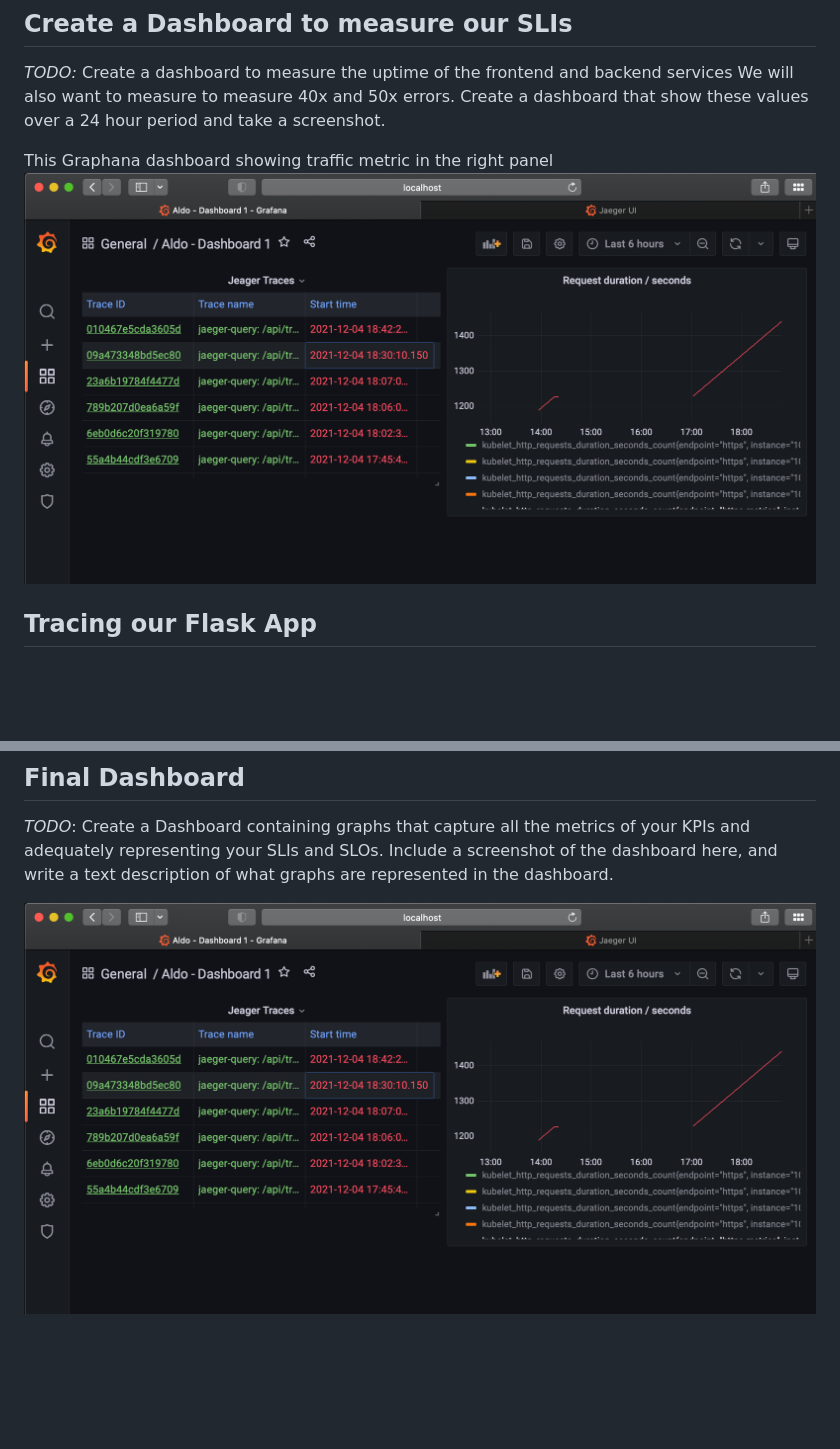
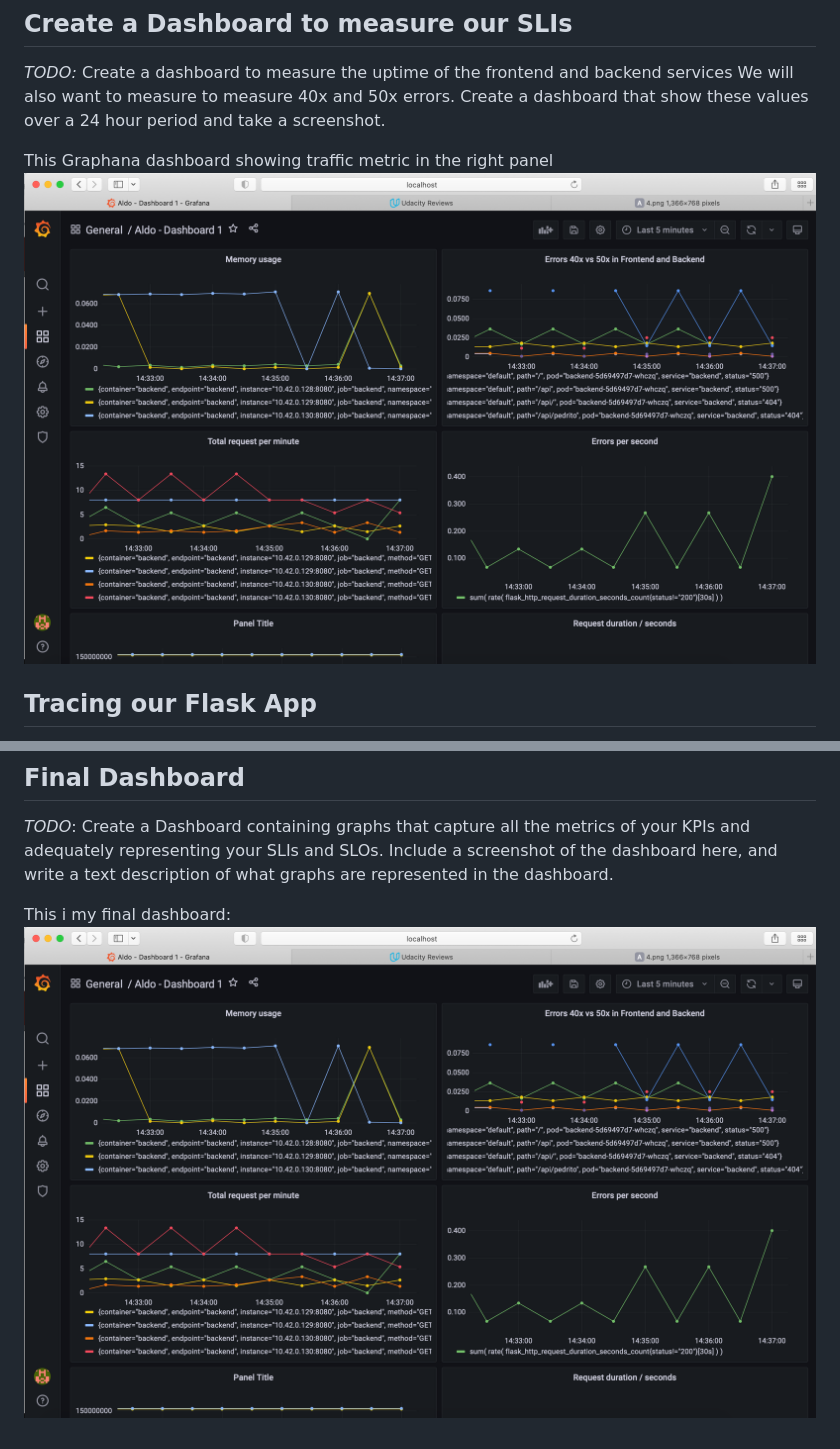
Before and after one commit to aldo-linux/cloud-native-nd064_observability, a Markdown page: Project_Starter_Files-Building_a_Metrics_Dashboard/README.md, 2 parts joined by grey strips. Rendered like a GitHub page; pictures changed too: Project_Starter_Files-Building_a_Metrics_Dashboard/screenshots/40x_50x.png (added); blank space fills up the shorter version.

Commit message:
Finally works

```diff
--- a/Project_Starter_Files-Building_a_Metrics_Dashboard/README.md
+++ b/Project_Starter_Files-Building_a_Metrics_Dashboard/README.md
@@ -42,7 +42,7 @@ By measuring and analyzing the SLI we can obtain an objective proof that an SLO
 *TODO:* Create a dashboard to measure the uptime of the frontend and backend services We will also want to measure to measure 40x and 50x errors. Create a dashboard that show these values over a 24 hour period and take a screenshot.
 
 This Graphana dashboard showing traffic metric in the right panel
-![Alt text](./screenshots/grafana_jeager3.png "grafana jeager screenshot 3")
+![Alt text](./screenshots/40x_50x.png "grafana 40x vs 50x")
 
 
 ## Tracing our Flask App
@@ -99,5 +99,5 @@ TROUBLE TICKET
 ## Final Dashboard
 *TODO*: Create a Dashboard containing graphs that capture all the metrics of your KPIs and adequately representing your SLIs and SLOs. Include a screenshot of the dashboard here, and write a text description of what graphs are represented in the dashboard.
 
-
-![Alt text](./screenshots/grafana_jeager3.png "grafana jeager screenshot 3")
+This i my final dashboard:
+![Alt text](./screenshots/40x_50x.png "grafana 40x vs 50x")
```
Also changed, not shown: 1 other file.
